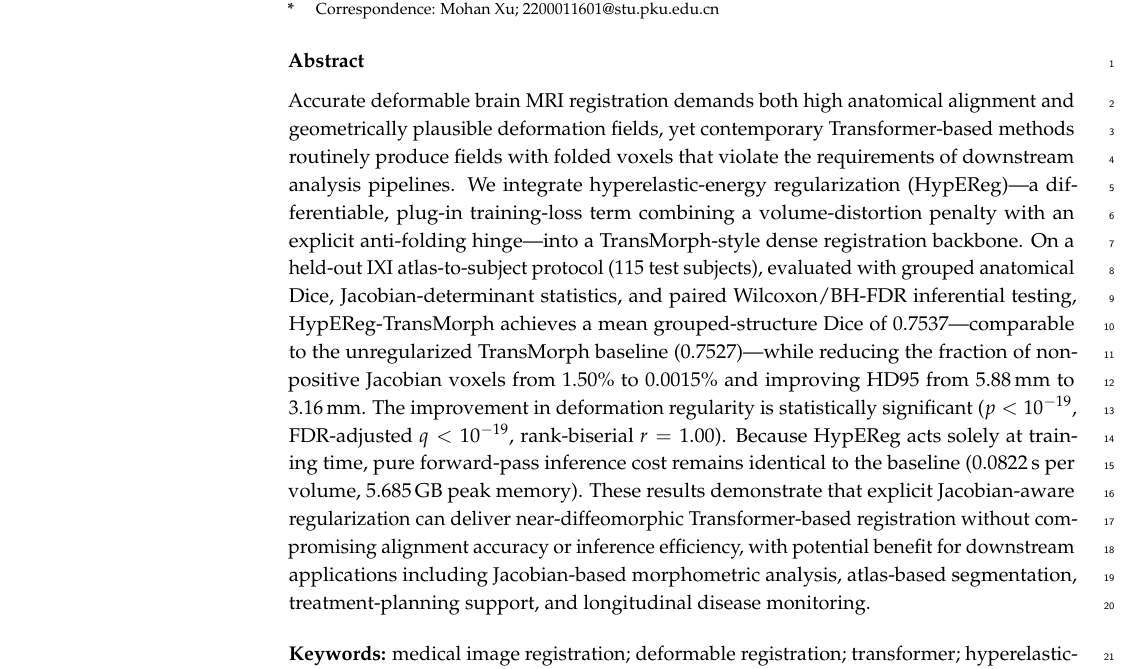
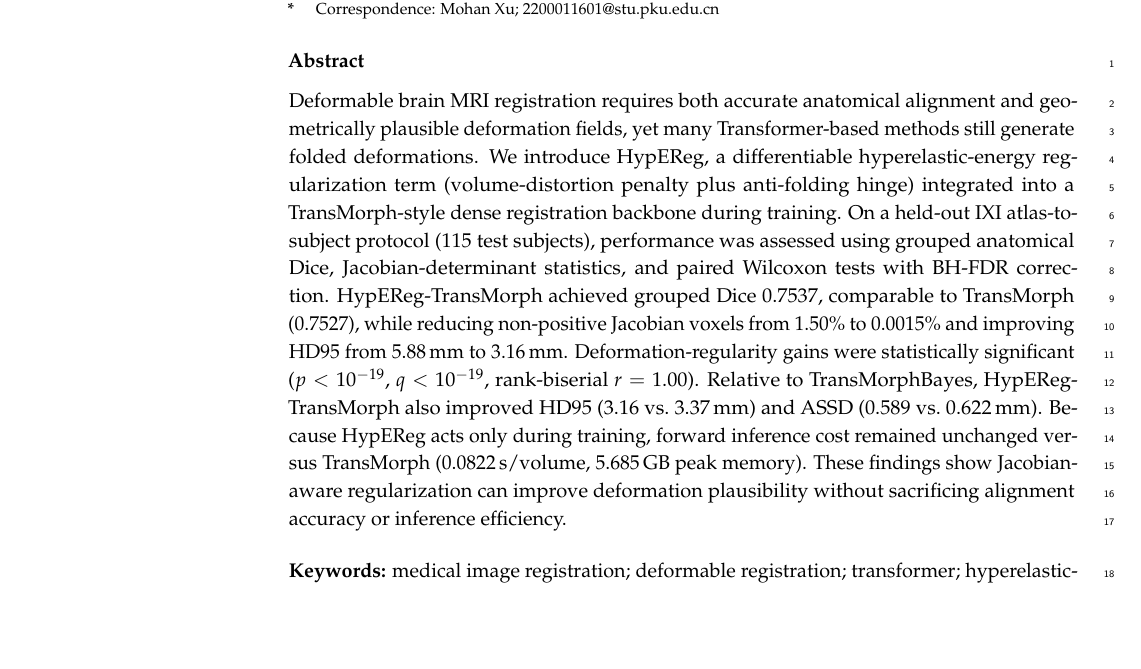
Before and after one commit to Zzxmh/HypEReg-Transmorph, a LaTeX paper (draft/template_ixi_only.tex): part of page 1 of 15, cut so that both start at the same text, the shorter picture padded with empty space. Compiled offline with pdfLaTeX.

Commit message:
﻿docs(abstract): tighten to 176-word submission-ready version
Refine the abstract to satisfy the 150-200 word target while keeping key quantitative outcomes and statistical significance. Preserve single-paragraph MDPI style and emphasize unchanged inference efficiency.

Made-with: Cursor

```diff
--- a/draft/template_ixi_only.tex
+++ b/draft/template_ixi_only.tex
@@ -119,7 +119,7 @@ $^{2}$ \quad School of Physics, Peking University, Beijing 100871, China; 220001
 %\conference{} % An extended version of a conference paper
 
 % Abstract (Do not insert blank lines, i.e. \\)
-\abstract{Accurate deformable brain MRI registration demands both high anatomical alignment and geometrically plausible deformation fields, yet contemporary Transformer-based methods routinely produce fields with folded voxels that violate the requirements of downstream analysis pipelines. We integrate hyperelastic-energy regularization (HypEReg)---a differentiable, plug-in training-loss term combining a volume-distortion penalty with an explicit anti-folding hinge---into a TransMorph-style dense registration backbone. On a held-out IXI atlas-to-subject protocol (115 test subjects), evaluated with grouped anatomical Dice, Jacobian-determinant statistics, and paired Wilcoxon/BH-FDR inferential testing, HypEReg-TransMorph achieves a mean grouped-structure Dice of 0.7537---comparable to the unregularized TransMorph baseline (0.7527)---while reducing the fraction of non-positive Jacobian voxels from 1.50\% to 0.0015\% and improving HD95 from 5.88\,mm to 3.16\,mm. The improvement in deformation regularity is statistically significant ($p < 10^{-19}$, FDR-adjusted $q < 10^{-19}$, rank-biserial $r=1.00$). Because HypEReg acts solely at training time, pure forward-pass inference cost remains identical to the baseline (0.0822\,s per volume, 5.685\,GB peak memory). These results demonstrate that explicit Jacobian-aware regularization can deliver near-diffeomorphic Transformer-based registration without compromising alignment accuracy or inference efficiency, with potential benefit for downstream applications including Jacobian-based morphometric analysis, atlas-based segmentation, treatment-planning support, and longitudinal disease monitoring.}
+\abstract{Deformable brain MRI registration requires both accurate anatomical alignment and geometrically plausible deformation fields, yet many Transformer-based methods still generate folded deformations. We introduce HypEReg, a differentiable hyperelastic-energy regularization term (volume-distortion penalty plus anti-folding hinge) integrated into a TransMorph-style dense registration backbone during training. On a held-out IXI atlas-to-subject protocol (115 test subjects), performance was assessed using grouped anatomical Dice, Jacobian-determinant statistics, and paired Wilcoxon tests with BH-FDR correction. HypEReg-TransMorph achieved grouped Dice 0.7537, comparable to TransMorph (0.7527), while reducing non-positive Jacobian voxels from 1.50\% to 0.0015\% and improving HD95 from 5.88\,mm to 3.16\,mm. Deformation-regularity gains were statistically significant ($p < 10^{-19}$, $q < 10^{-19}$, rank-biserial $r=1.00$). Relative to TransMorphBayes, HypEReg-TransMorph also improved HD95 (3.16 vs.\ 3.37\,mm) and ASSD (0.589 vs.\ 0.622\,mm). Because HypEReg acts only during training, forward inference cost remained unchanged versus TransMorph (0.0822\,s/volume, 5.685\,GB peak memory). These findings show Jacobian-aware regularization can improve deformation plausibility without sacrificing alignment accuracy or inference efficiency.}
 
 % Keywords
 \keyword{medical image registration; deformable registration; transformer; hyperelastic-energy regularization; HypEReg-TransMorph; folding suppression; Jacobian regularization; Jacobian determinant; brain MRI}
```
Also changed, not shown: draft/template_ixi_only.pdf.
